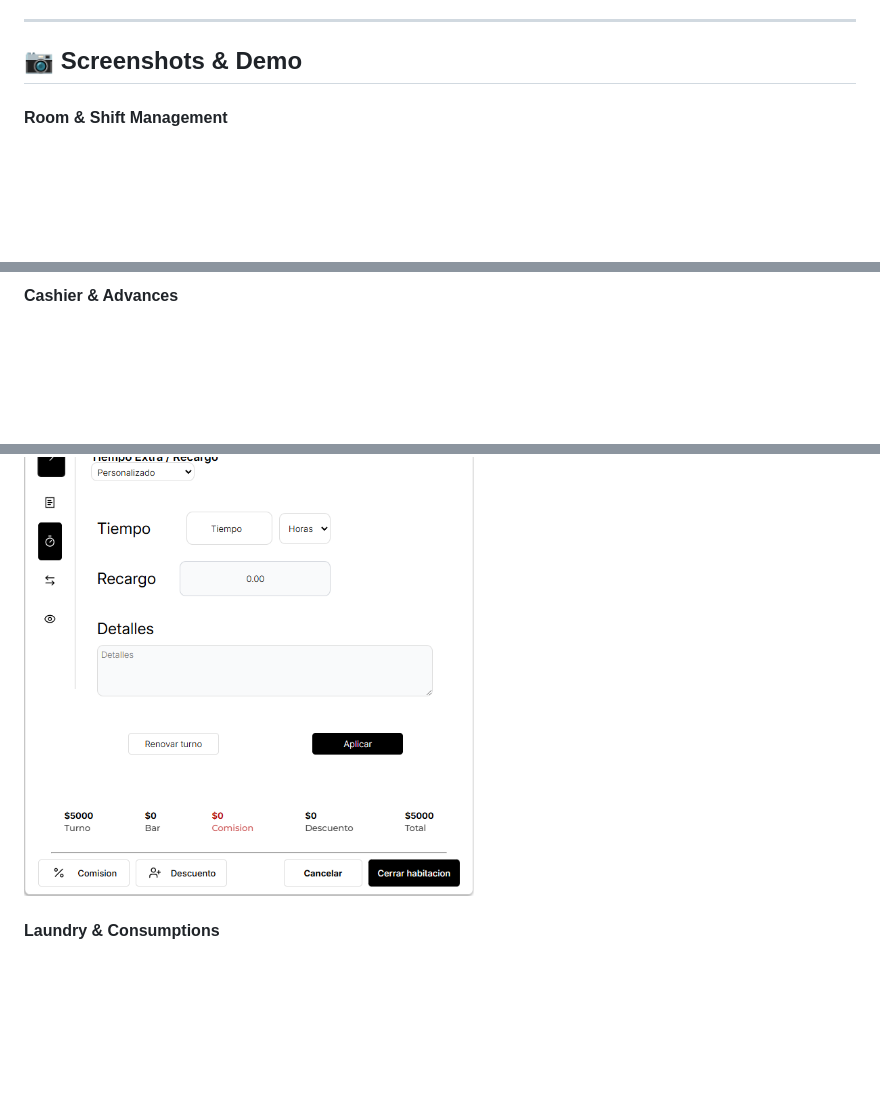
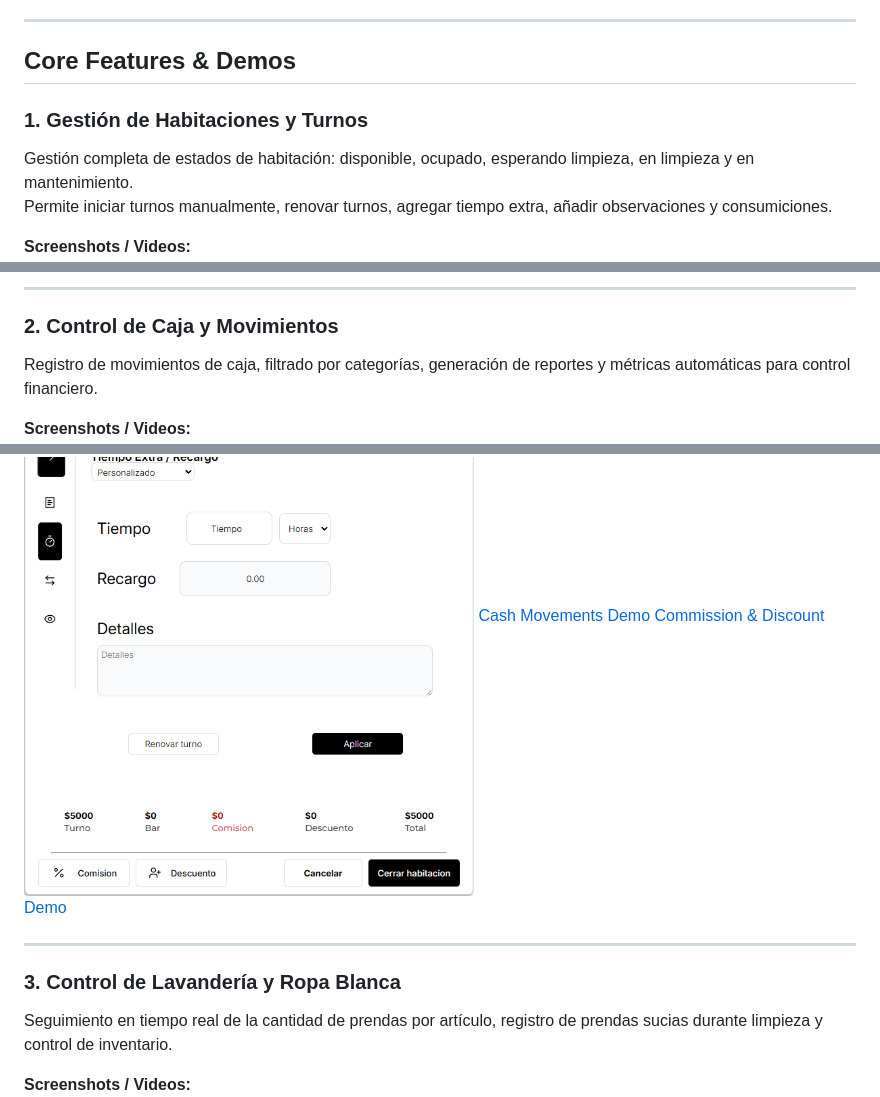
Before and after one commit to Facupancani/cannes-backend, a Markdown page: README.md, 3 parts joined by grey strips. GitHub-like rendering; blank space fills up the shorter version.

```diff
--- a/README.md
+++ b/README.md
@@ -88,9 +88,13 @@ The system was tailored to the **specific needs of a short-stay hotel**, includi
 
 ---
 
-## 📷 Screenshots & Demo
+## Core Features & Demos
 
-#### Room & Shift Management
+### 1. Gestión de Habitaciones y Turnos
+Gestión completa de estados de habitación: disponible, ocupado, esperando limpieza, en limpieza y en mantenimiento.
+Permite iniciar turnos manualmente, renovar turnos, agregar tiempo extra, añadir observaciones y consumiciones.
+
+**Screenshots / Videos:**
 ![Free Room Screen](src/assets/screenshots/free-room-screen.png)
 ![Occupied Room & Dynamic Window](src/assets/screenshots/close-room-screen.png)
 ![Pending Cleaning](src/assets/screenshots/pending-cleaning.png)
@@ -99,9 +104,21 @@ The system was tailored to the **specific needs of a short-stay hotel**, includi
 
-#### Cashier & Advances
+---
+
+### 2. Control de Caja y Movimientos
+Registro de movimientos de caja, filtrado por categorías, generación de reportes y métricas automáticas para control financiero.
+
+**Screenshots / Videos:**
 ![Advances](src/assets/screenshots/Advances.png)
 ![Bills](src/assets/screenshots/bills.png)
 ![Surcharge](src/assets/screenshots/surcharge.png)
+[Cash Movements Demo](src/assets/vids/cashMovements.mp4)
+[Commission & Discount Demo](src/assets/vids/comision-discount.mp4)
 
-#### Laundry & Consumptions
+---
+
+### 3. Control de Lavandería y Ropa Blanca
+Seguimiento en tiempo real de la cantidad de prendas por artículo, registro de prendas sucias durante limpieza y control de inventario.
+
+**Screenshots / Videos:**
 ![Domestic Consumptions](src/assets/screenshots/domesticConsumptions.png)
 ![Linen Control](src/assets/screenshots/linen.png)
```
Also changed, not shown: other parts of README.md (+8 -3 lines).
